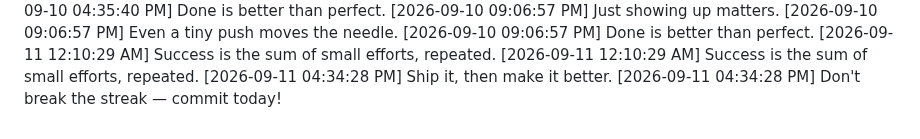
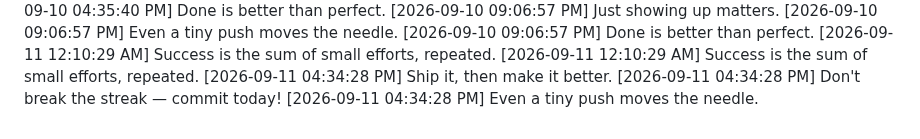
Before and after one commit to Niranjan266/green-squares-bot, a Markdown page: progress.md, the part around the change. Rendered like a GitHub page.

Commit message:
✨ One step at a time

```diff
--- a/progress.md
+++ b/progress.md
@@ -896,3 +896,4 @@
 [2026-09-11 12:10:29 AM] Success is the sum of small efforts, repeated.
 [2026-09-11 04:34:28 PM] Ship it, then make it better.
 [2026-09-11 04:34:28 PM] Don't break the streak — commit today!
+[2026-09-11 04:34:28 PM] Even a tiny push moves the needle.
```
